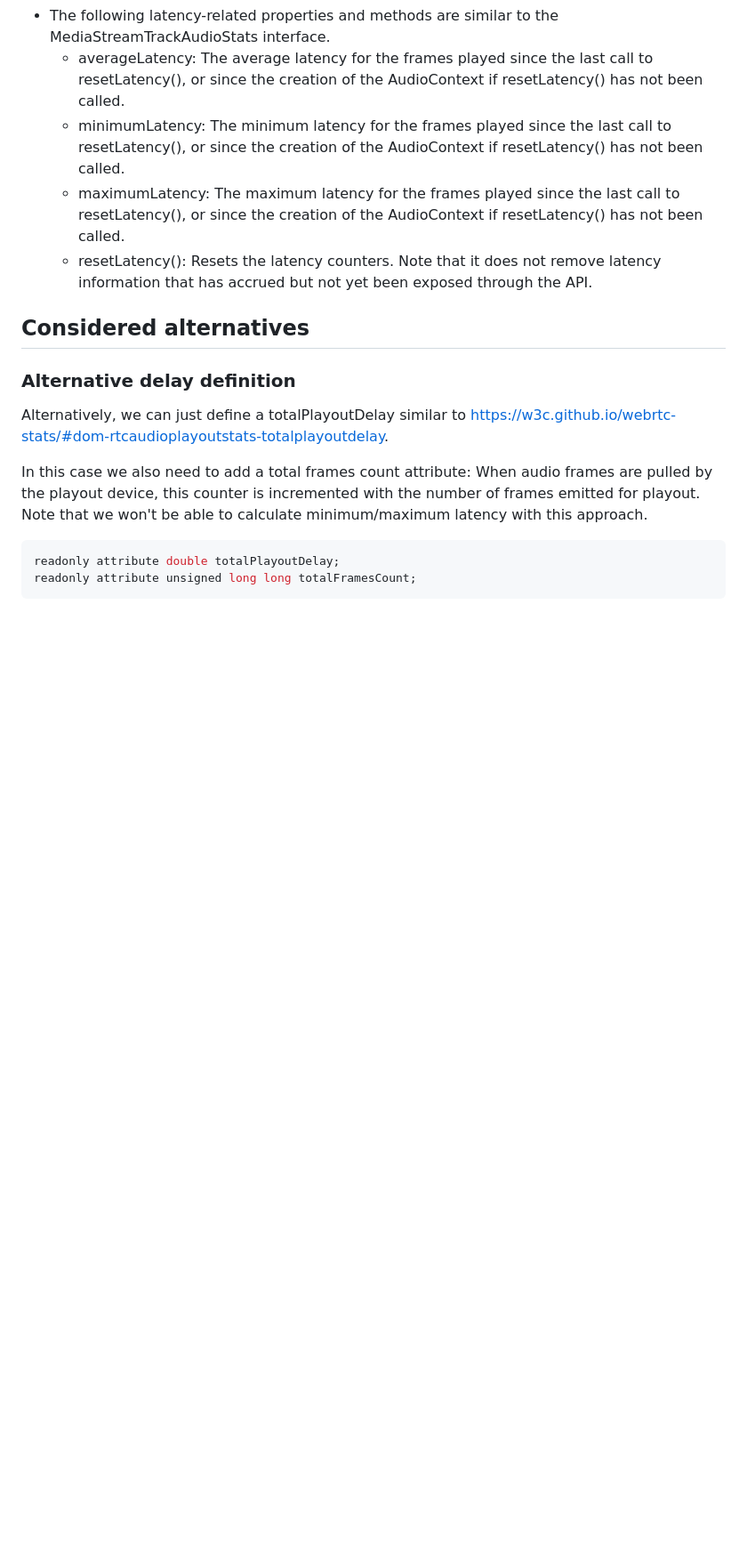
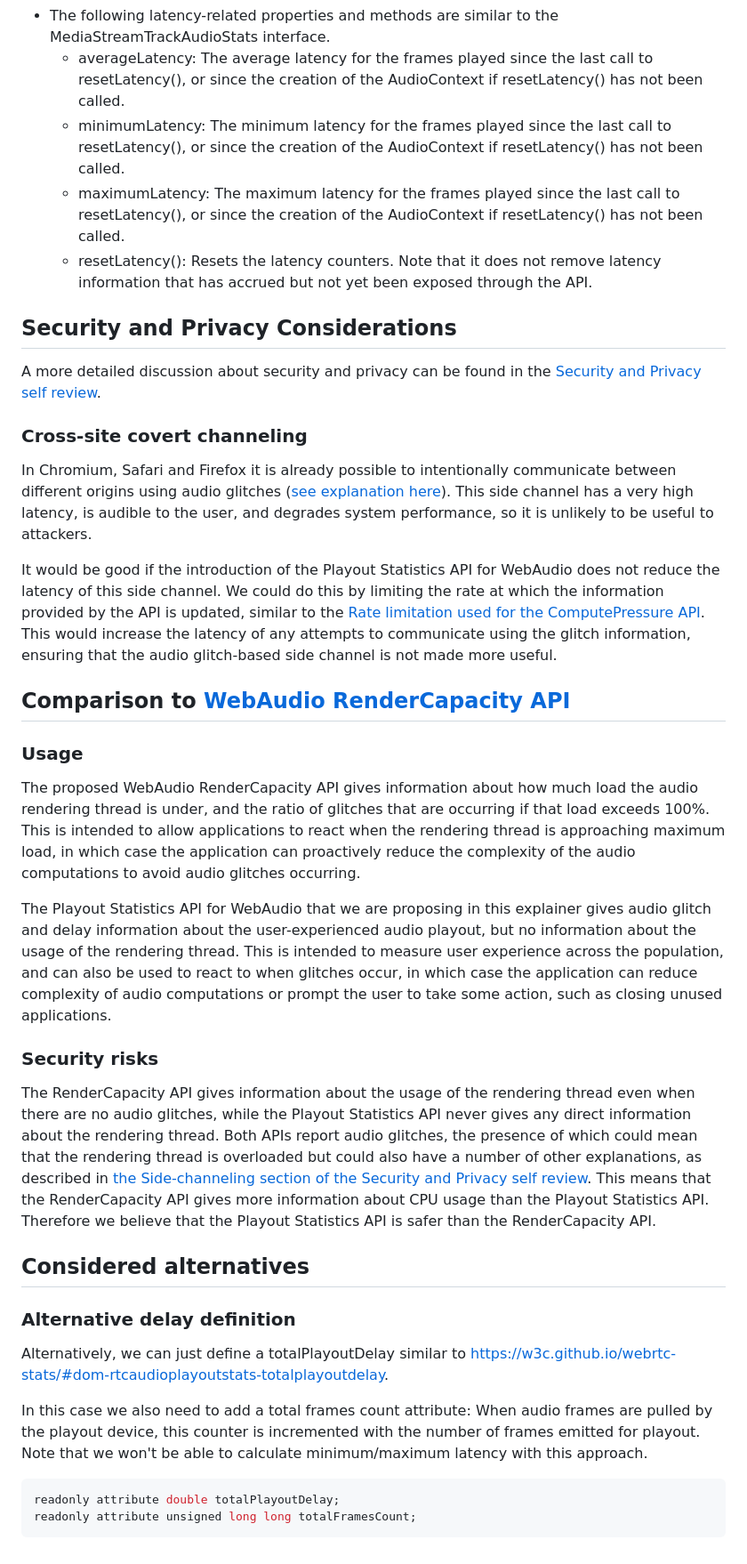
Before and after one commit to WICG/web_audio_playout, a Markdown page: README.md, the part around the change. Shown: that part at 89% size. Rendered like a GitHub page; blank space fills up the shorter version.

Commit message:
Update README.md
Add security and privacy discussion along with contrast to WebAudio RenderCapacity API

```diff
--- a/README.md
+++ b/README.md
@@ -103,6 +103,26 @@ The stats are kept in sync with each other in accordance with run-to-completion
     - maximumLatency: The maximum latency for the frames played since the last call to resetLatency(), or since the creation of the AudioContext if resetLatency() has not been called.
     - resetLatency(): Resets the latency counters. Note that it does not remove latency information that has accrued but not yet been exposed through the API.
 
+## Security and Privacy Considerations
+
+A more detailed discussion about security and privacy can be found in the [Security and Privacy self review](https://docs.google.com/document/d/1wGv_mr7Lgg2w-6PuKDrcScoa8IvYAOW3PMTFW85O3Gw/edit#heading=h.d6giaiodx3q3).
+
+### Cross-site covert channeling
+
+In Chromium, Safari and Firefox it is already possible to intentionally communicate between different origins using audio glitches ([see explanation here](https://github.com/w3ctag/design-reviews/issues/939#issuecomment-2022954199)). This side channel has a very high latency, is audible to the user, and degrades system performance, so it is unlikely to be useful to attackers.
+
+It would be good if the introduction of the Playout Statistics API for WebAudio does not reduce the latency of this side channel. We could do this by limiting the rate at which the information provided by the API is updated, similar to the [Rate limitation used for the ComputePressure API](https://www.w3.org/TR/compute-pressure/#rate-limiting-change-notifications). This would increase the latency of any attempts to communicate using the glitch information, ensuring that the audio glitch-based side channel is not made more useful.
+
+## Comparison to [WebAudio RenderCapacity API](https://github.com/w3ctag/design-reviews/issues/843)
+
+### Usage
+The proposed WebAudio RenderCapacity API gives information about how much load the audio rendering thread is under, and the ratio of glitches that are occurring if that load exceeds 100%. This is intended to allow applications to react when the rendering thread is approaching maximum load, in which case the application can proactively reduce the complexity of the audio computations to avoid audio glitches occurring.
+
+The Playout Statistics API for WebAudio that we are proposing in this explainer gives audio glitch and delay information about the user-experienced audio playout, but no information about the usage of the rendering thread. This is intended to measure user experience across the population, and can also be used to react to when glitches occur, in which case the application can reduce complexity of audio computations or prompt the user to take some action, such as closing unused applications.
+
+### Security risks
+
+The RenderCapacity API gives information about the usage of the rendering thread even when there are no audio glitches, while the Playout Statistics API never gives any direct information about the rendering thread. Both APIs report audio glitches, the presence of which could mean that the rendering thread is overloaded but could also have a number of other explanations, as described in [the Side-channeling section of the Security and Privacy self review](https://docs.google.com/document/d/1wGv_mr7Lgg2w-6PuKDrcScoa8IvYAOW3PMTFW85O3Gw/edit#heading=h.14monskf6i0b). This means that the RenderCapacity API gives more information about CPU usage than the Playout Statistics API. Therefore we believe that the Playout Statistics API is safer than the RenderCapacity API.
 
 ## Considered alternatives
 
```
